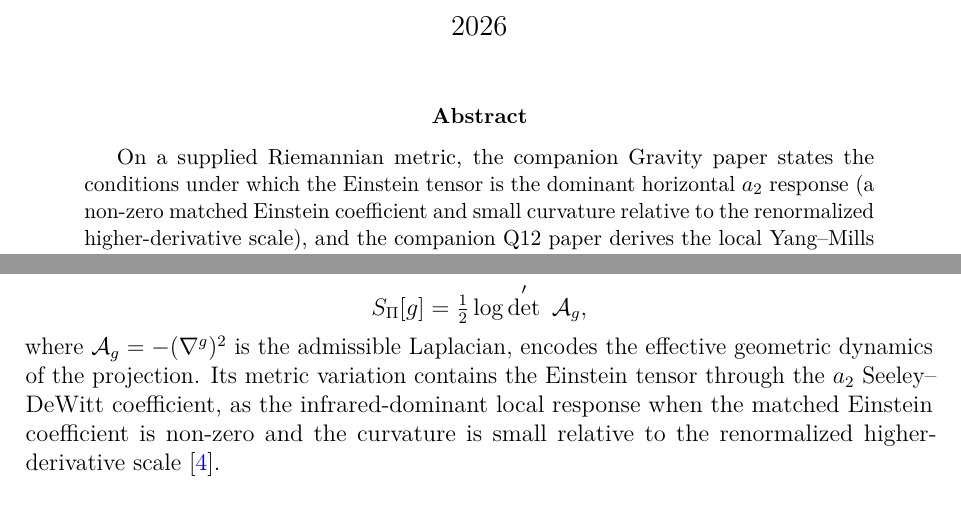
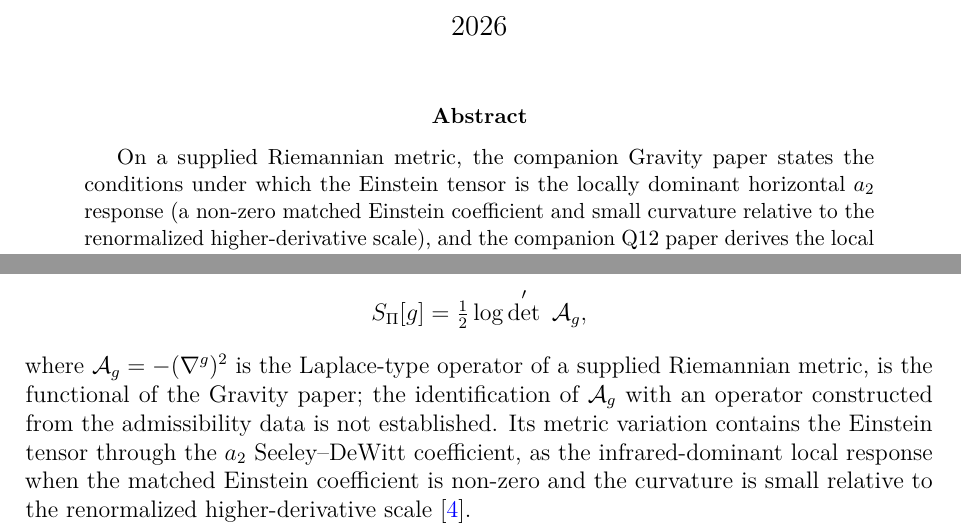
Before and after one commit to Cosmochrony/q13, a LaTeX paper (tex/q13.tex): two parts of pages 1 and 3 of 12 before the commit and two parts of pages 1 and 3 of 13 after it, joined at a grey line, cut so that both start at the same text. Compiled offline with pdfLaTeX.

Commit message:
Review round 1: local dominance; operator of a supplied metric, identification not established; L_4 defined

```diff
--- a/tex/q13.tex
+++ b/tex/q13.tex
@@ -62,7 +62,7 @@ from Projective Spectral Entropy}
 
   \begin{abstract}
     On a supplied Riemannian metric, the companion Gravity paper states the conditions under which the Einstein
-    tensor is the dominant horizontal $a_2$ response (a non-zero matched Einstein coefficient and small curvature
+    tensor is the locally dominant horizontal $a_2$ response (a non-zero matched Einstein coefficient and small curvature
     relative to the renormalized higher-derivative scale), and the companion Q12 paper derives the local
     Yang--Mills equations as the vertical $a_4$ response
     of the projective spectral entropy functional
@@ -122,8 +122,9 @@ from Projective Spectral Entropy}
       \[
         S_\Pi[g] = \tfrac{1}{2}\log\det'\ \mathcal{A}_g,
       \]
-      where $\mathcal{A}_g = -(\nabla^g)^2$ is the admissible Laplacian, encodes
-      the effective geometric dynamics of the projection.
+      where $\mathcal{A}_g = -(\nabla^g)^2$ is the Laplace-type operator of a supplied Riemannian metric, is the
+      functional of the Gravity paper; the identification of $\mathcal{A}_g$ with an operator constructed from the
+      admissibility data is not established.
       Its metric variation contains the Einstein tensor through the $a_2$ Seeley--DeWitt coefficient, as the
       infrared-dominant local response when the matched Einstein coefficient is non-zero and the curvature is small
       relative to the renormalized higher-derivative scale~\cite{Beau2026h}.
```
Also changed, not shown: README.md.
